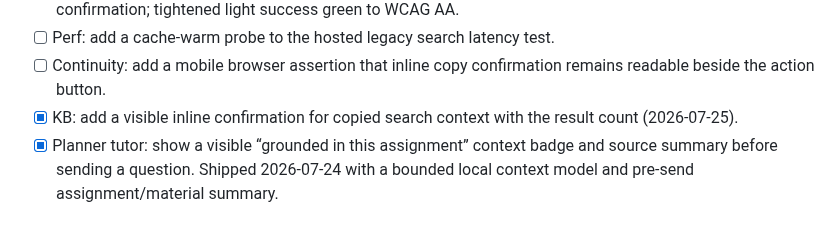
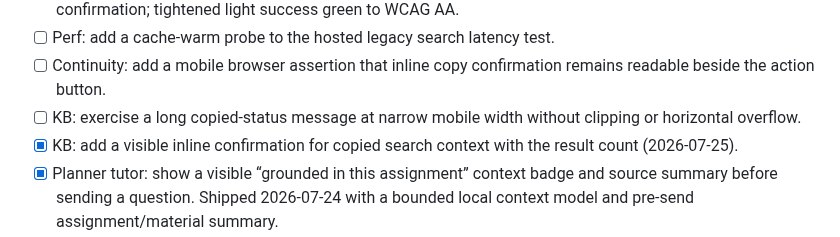
Before and after one commit to Pepuldope/Classroom-Knowledge-Base, a Markdown page: ROADMAP.md, the part around the change. Rendered like a GitHub page.

Commit message:
docs: replenish KB visual backlog

```diff
--- a/ROADMAP.md
+++ b/ROADMAP.md
@@ -103,6 +103,7 @@ ticks off, and re-prioritises freely. Seed ideas (the loop may reorder/extend):
 - [x] KB: add a compact copy-action status layout check to the dark-theme visual gate. Shipped 2026-07-26: the standing light/dark gate now verifies wrapping, shrink-safe flex sizing, visibility, and contrast for inline copy confirmation; tightened light success green to WCAG AA.
 - [ ] Perf: add a cache-warm probe to the hosted legacy search latency test.
 - [ ] Continuity: add a mobile browser assertion that inline copy confirmation remains readable beside the action button.
+- [ ] KB: exercise a long copied-status message at narrow mobile width without clipping or horizontal overflow.
 - [x] KB: add a visible inline confirmation for copied search context with the result count (2026-07-25).
 - [x] Planner tutor: show a visible “grounded in this assignment” context badge and source summary before sending a question. Shipped 2026-07-24 with a bounded local context model and pre-send assignment/material summary.
 - [x] Planner tutor: keep the grounding badge readable on narrow mobile layouts and add a focused browser assertion (2026-07-24).
```
